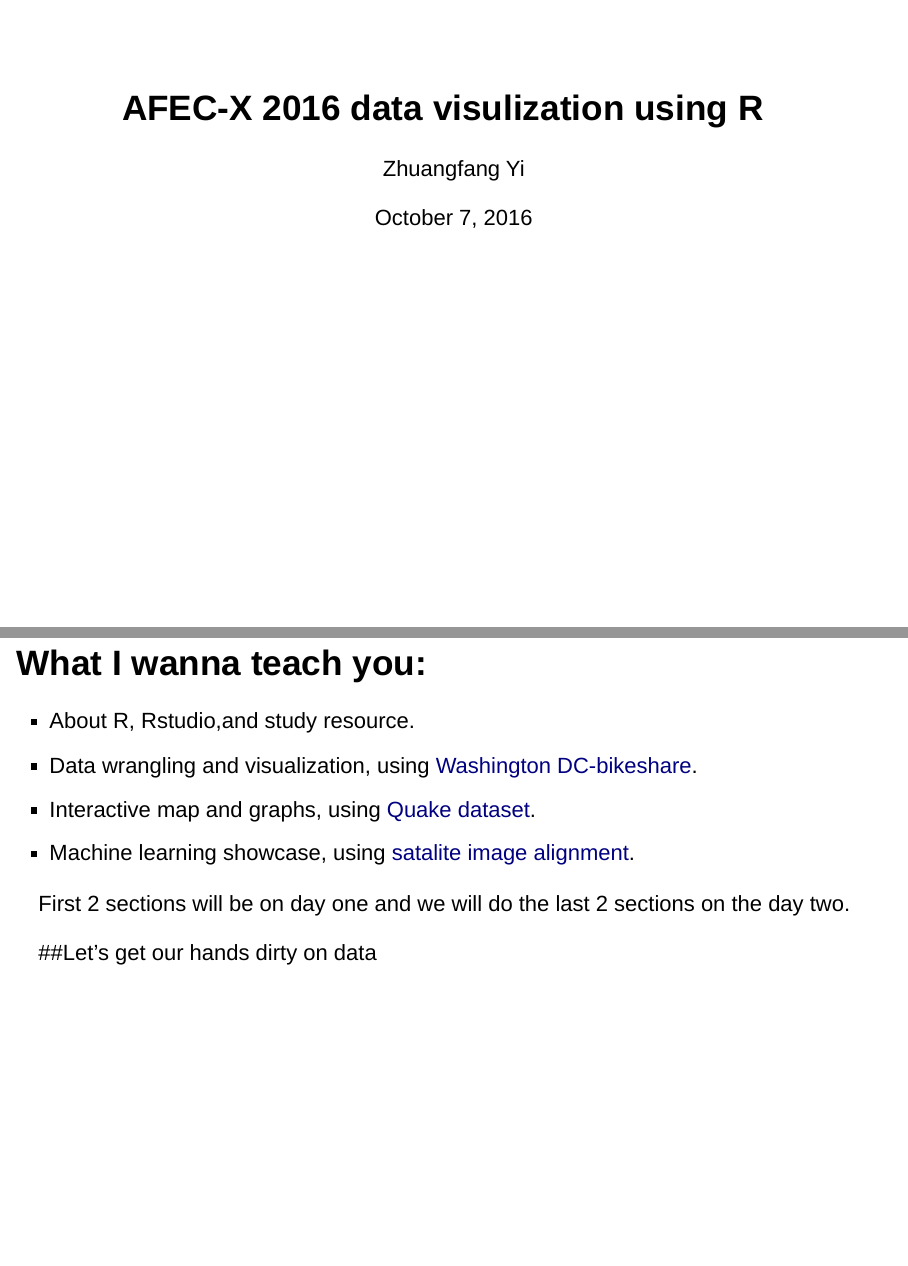
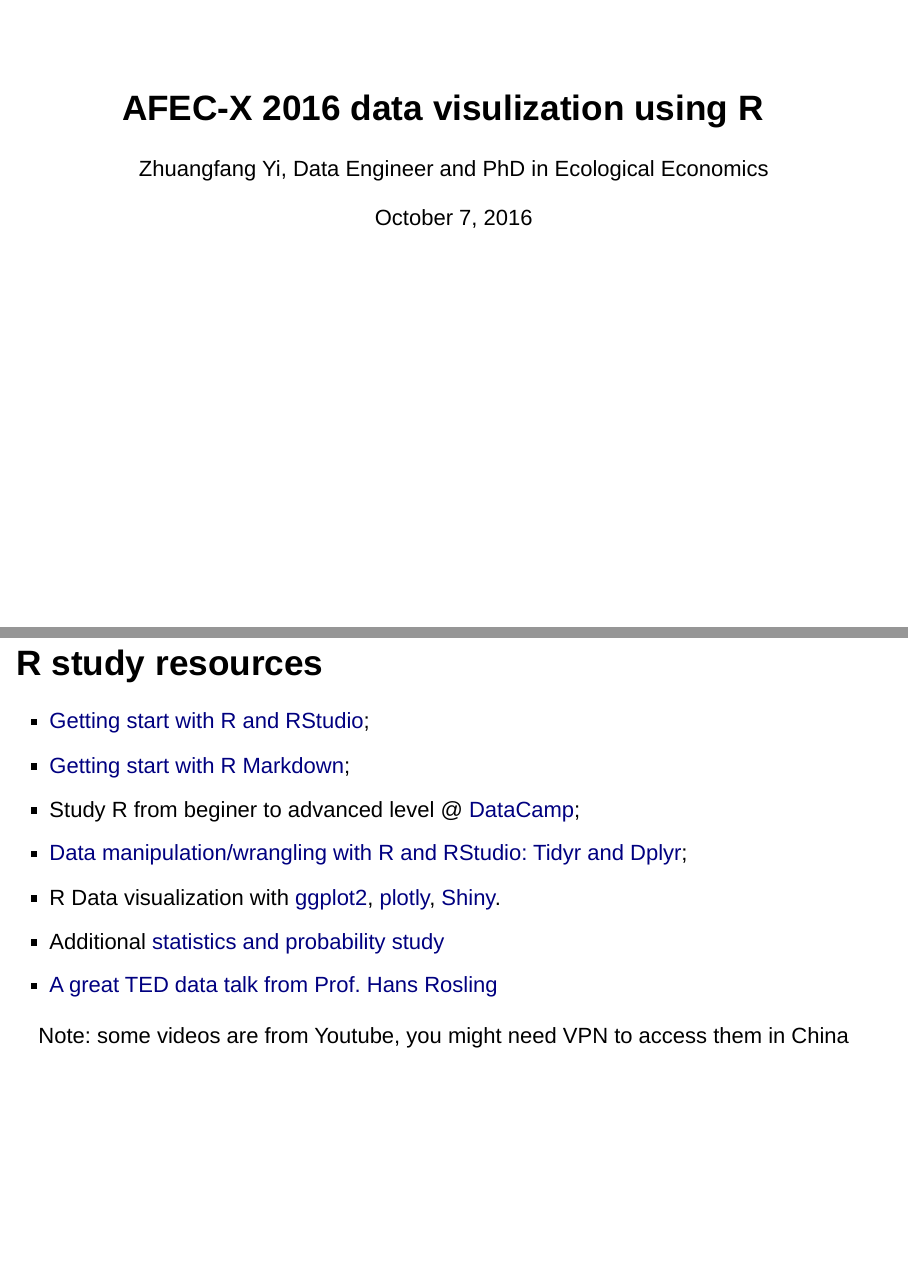
Before and after one commit to Geoyi/2016-AFEC-X-R-Data-visualization, an R Markdown document (AFEC-X2016 R class.Rmd): pages 1 and 4 of 4 before the commit and pages 1 and 5 of 5 after it, joined at a grey line. Rendered offline with R 4.5, knitr and Pandoc, with nearby package versions; drawn as Slidy slides in place of the format the file asks for.

Commit message:
Add files via upload

```diff
--- a/AFEC-X2016 R class.Rmd
+++ b/AFEC-X2016 R class.Rmd
@@ -1,6 +1,6 @@
 ---
 title: "AFEC-X 2016 data visulization using R"
-author: "Zhuangfang Yi"
+author: "Zhuangfang Yi, Data Engineer and PhD in Ecological Economics"
 date: "October 7, 2016"
 output: ioslides_presentation
 ---
@@ -22,9 +22,20 @@
 ## What I wanna teach you:
 - About R, Rstudio,and study resource.
 - Data wrangling and visualization, using [Washington DC-bikeshare](https://rpubs.com/Geoyi/BikeshareDC_LM).
-- Interactive map and graphs, using [Quake dataset](https://geoyi.shinyapps.io/quakes3/).
+- Interactive map and graphs, using [Quake dataset to build web API](https://geoyi.shinyapps.io/quakes3/).
 - Machine learning showcase, using [satalite image alignment](https://rpubs.com/Geoyi/TennisCourtAlgrithm).
 
 First 2 sections will be on day one and we will do the last 2 sections on the day two.
 
-##Let's get our hands dirty on data
+
+## R study resources
+
+- [Getting start with R and RStudio](https://www.youtube.com/watch?v=lVKMsaWju8w);
+- [Getting start with R Markdown](https://vimeo.com/142172484);
+- Study R from beginer to advanced level @ [DataCamp](https://www.datacamp.com/courses);
+- [Data manipulation/wrangling with R and RStudio: Tidyr and Dplyr](https://www.rstudio.com/resources/webinars/data-wrangling-with-r-and-rstudio/);
+- R Data visualization with [ggplot2](https://www.rstudio.com/wp-content/uploads/2015/03/ggplot2-cheatsheet.pdf), [plotly](https://plot.ly/r/), [Shiny](http://shiny.rstudio.com/).
+- Additional [statistics and probability study](https://www.khanacademy.org/math/statistics-probability/probability-library)
+- [A great TED data talk from Prof. Hans Rosling](https://www.ted.com/talks/hans_rosling_shows_the_best_stats_you_ve_ever_seen)
+
+ Note: some videos are from Youtube, you might need VPN to access them in China
```
